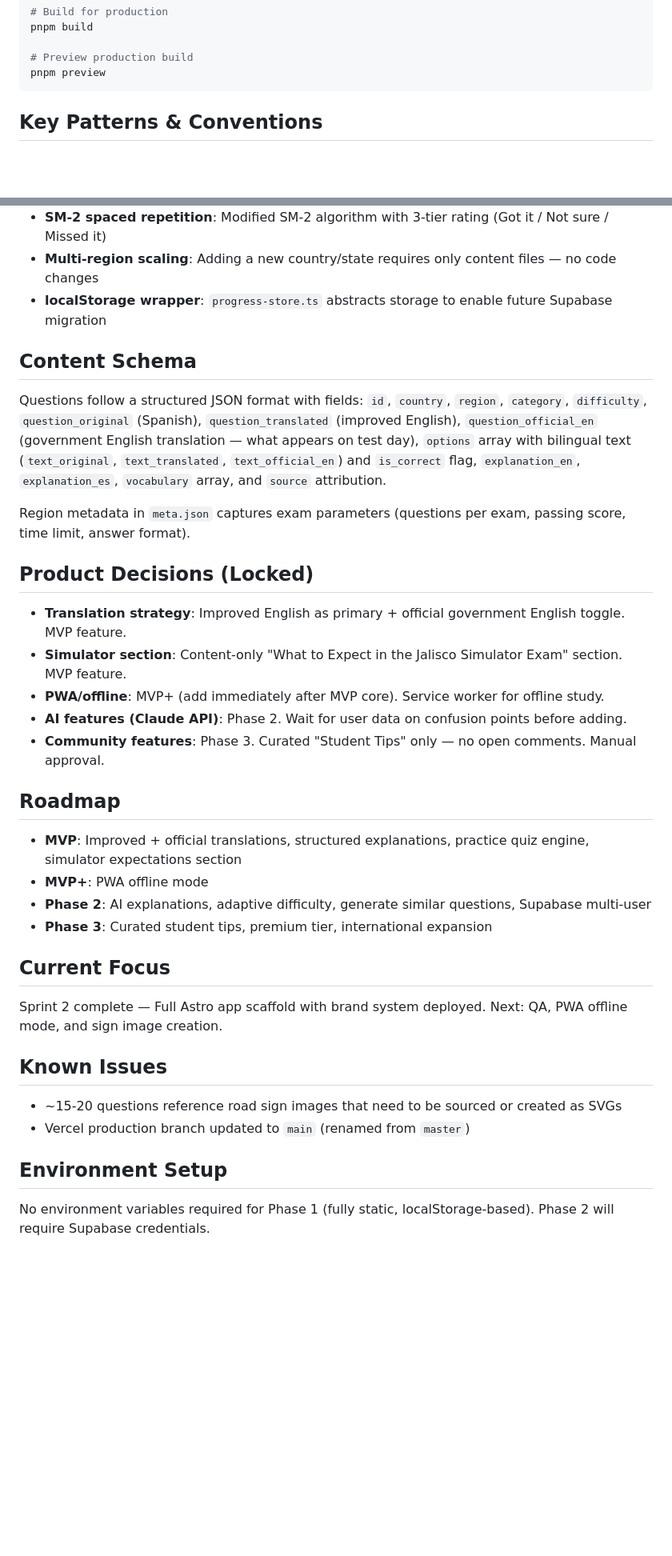
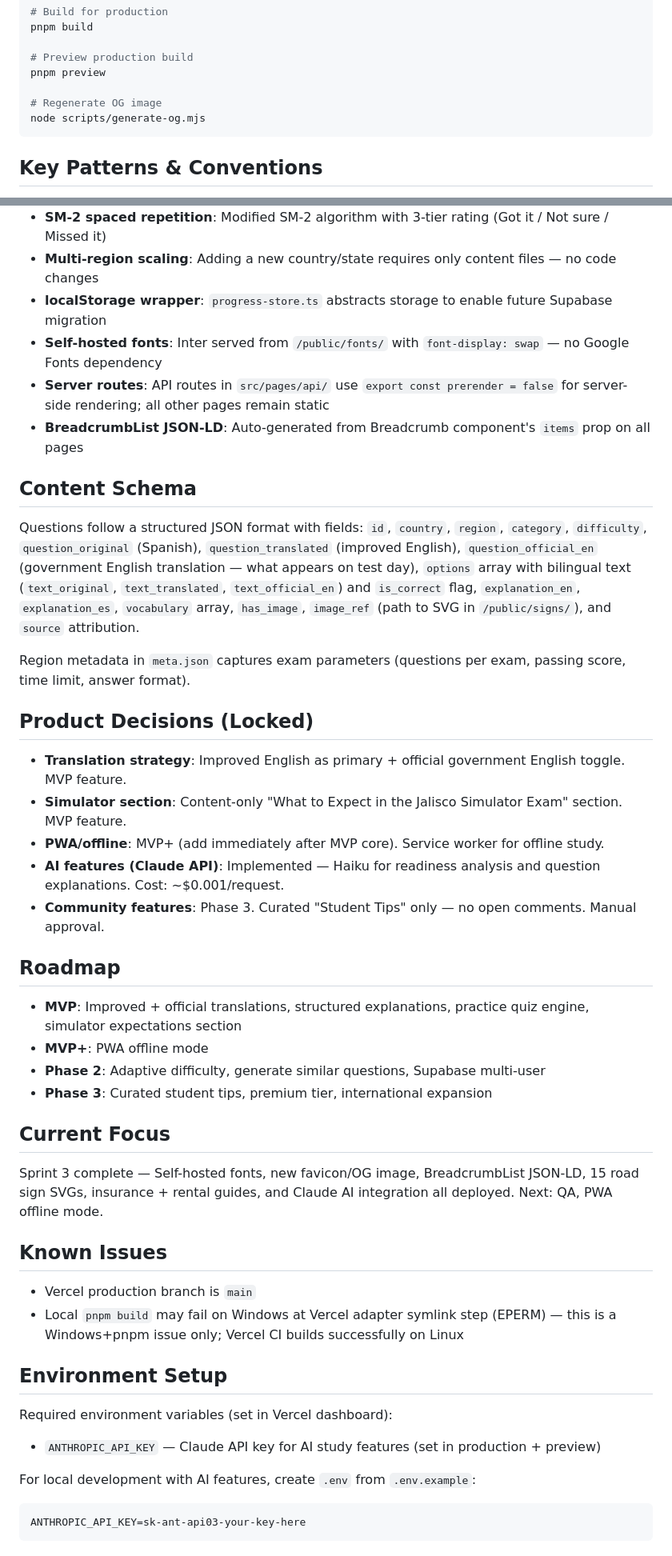
Before and after one commit to RCushmaniii/expat-driver-license-prep, a Markdown page: CLAUDE.md, 2 parts joined by grey strips. Shown at 80% size. Drawn GitHub-style; blank space fills up the shorter version.

Commit message:
Update CLAUDE.md to reflect Sprint 3 completion
Co-Authored-By: Claude Opus 4.6 <noreply@anthropic.com>

````diff
--- a/CLAUDE.md
+++ b/CLAUDE.md
@@ -50,6 +57,9 @@ pnpm build
 
 # Preview production build
 pnpm preview
+
+# Regenerate OG image
+node scripts/generate-og.mjs
 ```
 
 ## Key Patterns & Conventions
@@ -61,10 +71,13 @@ pnpm preview
 - **SM-2 spaced repetition**: Modified SM-2 algorithm with 3-tier rating (Got it / Not sure / Missed it)
 - **Multi-region scaling**: Adding a new country/state requires only content files — no code changes
 - **localStorage wrapper**: `progress-store.ts` abstracts storage to enable future Supabase migration
+- **Self-hosted fonts**: Inter served from `/public/fonts/` with `font-display: swap` — no Google Fonts dependency
+- **Server routes**: API routes in `src/pages/api/` use `export const prerender = false` for server-side rendering; all other pages remain static
+- **BreadcrumbList JSON-LD**: Auto-generated from Breadcrumb component's `items` prop on all pages
 
 ## Content Schema
 
-Questions follow a structured JSON format with fields: `id`, `country`, `region`, `category`, `difficulty`, `question_original` (Spanish), `question_translated` (improved English), `question_official_en` (government English translation — what appears on test day), `options` array with bilingual text (`text_original`, `text_translated`, `text_official_en`) and `is_correct` flag, `explanation_en`, `explanation_es`, `vocabulary` array, and `source` attribution.
+Questions follow a structured JSON format with fields: `id`, `country`, `region`, `category`, `difficulty`, `question_original` (Spanish), `question_translated` (improved English), `question_official_en` (government English translation — what appears on test day), `options` array with bilingual text (`text_original`, `text_translated`, `text_official_en`) and `is_correct` flag, `explanation_en`, `explanation_es`, `vocabulary` array, `has_image`, `image_ref` (path to SVG in `/public/signs/`), and `source` attribution.
 
 Region metadata in `meta.json` captures exam parameters (questions per exam, passing score, time limit, answer format).
 
@@ -73,25 +86,31 @@ Region metadata in `meta.json` captures exam parameters (questions per exam, pas
 - **Translation strategy**: Improved English as primary + official government English toggle. MVP feature.
 - **Simulator section**: Content-only "What to Expect in the Jalisco Simulator Exam" section. MVP feature.
 - **PWA/offline**: MVP+ (add immediately after MVP core). Service worker for offline study.
-- **AI features (Claude API)**: Phase 2. Wait for user data on confusion points before adding.
+- **AI features (Claude API)**: Implemented — Haiku for readiness analysis and question explanations. Cost: ~$0.001/request.
 - **Community features**: Phase 3. Curated "Student Tips" only — no open comments. Manual approval.
 
 ## Roadmap
 
 - **MVP**: Improved + official translations, structured explanations, practice quiz engine, simulator expectations section
 - **MVP+**: PWA offline mode
-- **Phase 2**: AI explanations, adaptive difficulty, generate similar questions, Supabase multi-user
+- **Phase 2**: Adaptive difficulty, generate similar questions, Supabase multi-user
 - **Phase 3**: Curated student tips, premium tier, international expansion
 
 ## Current Focus
 
-Sprint 2 complete — Full Astro app scaffold with brand system deployed. Next: QA, PWA offline mode, and sign image creation.
+Sprint 3 complete — Self-hosted fonts, new favicon/OG image, BreadcrumbList JSON-LD, 15 road sign SVGs, insurance + rental guides, and Claude AI integration all deployed. Next: QA, PWA offline mode.
 
 ## Known Issues
 
-- ~15-20 questions reference road sign images that need to be sourced or created as SVGs
-- Vercel production branch updated to `main` (renamed from `master`)
+- Vercel production branch is `main`
+- Local `pnpm build` may fail on Windows at Vercel adapter symlink step (EPERM) — this is a Windows+pnpm issue only; Vercel CI builds successfully on Linux
 
 ## Environment Setup
 
-No environment variables required for Phase 1 (fully static, localStorage-based). Phase 2 will require Supabase credentials.
+Required environment variables (set in Vercel dashboard):
+- `ANTHROPIC_API_KEY` — Claude API key for AI study features (set in production + preview)
+
+For local development with AI features, create `.env` from `.env.example`:
+```
+ANTHROPIC_API_KEY=sk-ant-api03-your-key-here
+```
````
Also changed, not shown: other parts of CLAUDE.md (+13 -6 lines).
